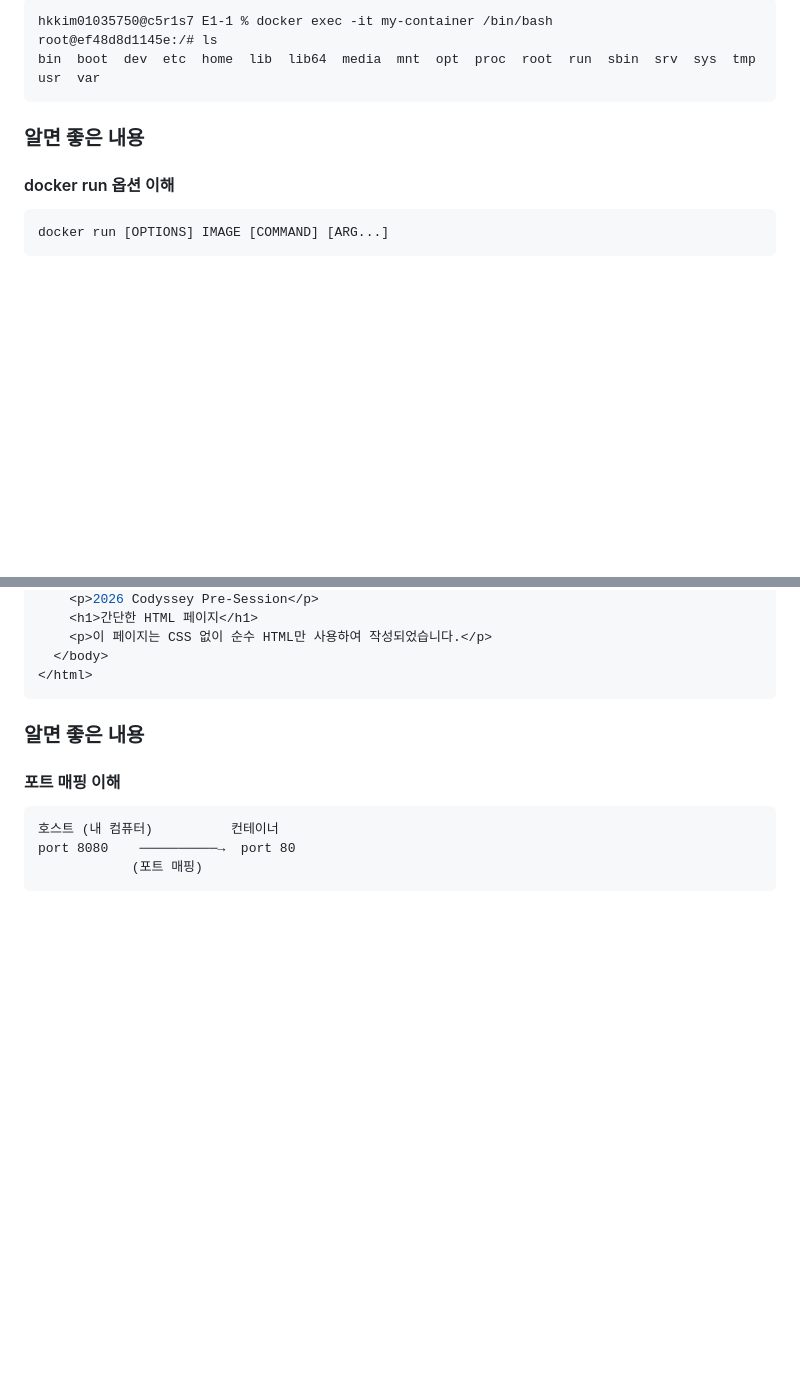
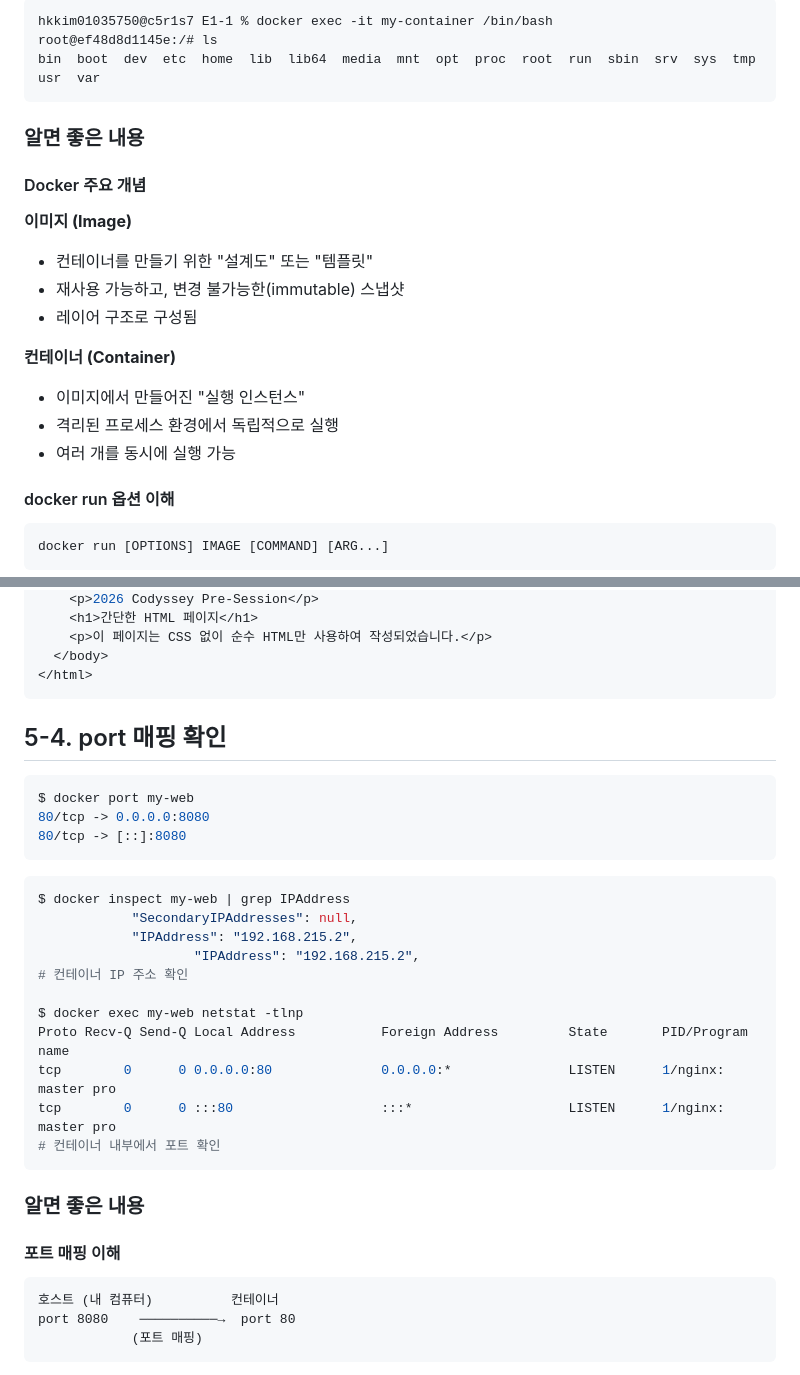
Before and after one commit to hkk-cody/E1-1, a Markdown page: README.md, 2 parts joined by grey strips. Drawn GitHub-style; blank space fills up the shorter version.

````diff
--- a/README.md
+++ b/README.md
@@ -607,6 +652,20 @@ bin  boot  dev  etc  home  lib  lib64  media  mnt  opt  proc  root  run  sbin  s
 
 ### 알면 좋은 내용
 
+#### Docker 주요 개념
+
+**이미지 (Image)**
+
+- 컨테이너를 만들기 위한 "설계도" 또는 "템플릿"
+- 재사용 가능하고, 변경 불가능한(immutable) 스냅샷
+- 레이어 구조로 구성됨
+
+**컨테이너 (Container)**
+
+- 이미지에서 만들어진 "실행 인스턴스"
+- 격리된 프로세스 환경에서 독립적으로 실행
+- 여러 개를 동시에 실행 가능
+
 #### docker run 옵션 이해
 
 ```bash
@@ -826,6 +885,27 @@ $  curl http://localhost:8081
   </body>
 </html>
 ```
+
+## 5-4. port 매핑 확인
+```bash
+$ docker port my-web
+80/tcp -> 0.0.0.0:8080
+80/tcp -> [::]:8080
+```
+```bash
+$ docker inspect my-web | grep IPAddress
+            "SecondaryIPAddresses": null,
+            "IPAddress": "192.168.215.2",
+                    "IPAddress": "192.168.215.2",
+# 컨테이너 IP 주소 확인
+
+$ docker exec my-web netstat -tlnp
+Proto Recv-Q Send-Q Local Address           Foreign Address         State       PID/Program name
+tcp        0      0 0.0.0.0:80              0.0.0.0:*               LISTEN      1/nginx: master pro
+tcp        0      0 :::80                   :::*                    LISTEN      1/nginx: master pro
+# 컨테이너 내부에서 포트 확인
+```
+
 ### 알면 좋은 내용
 
 #### 포트 매핑 이해
````
Also changed, not shown: other parts of README.md (+122 -9 lines).
